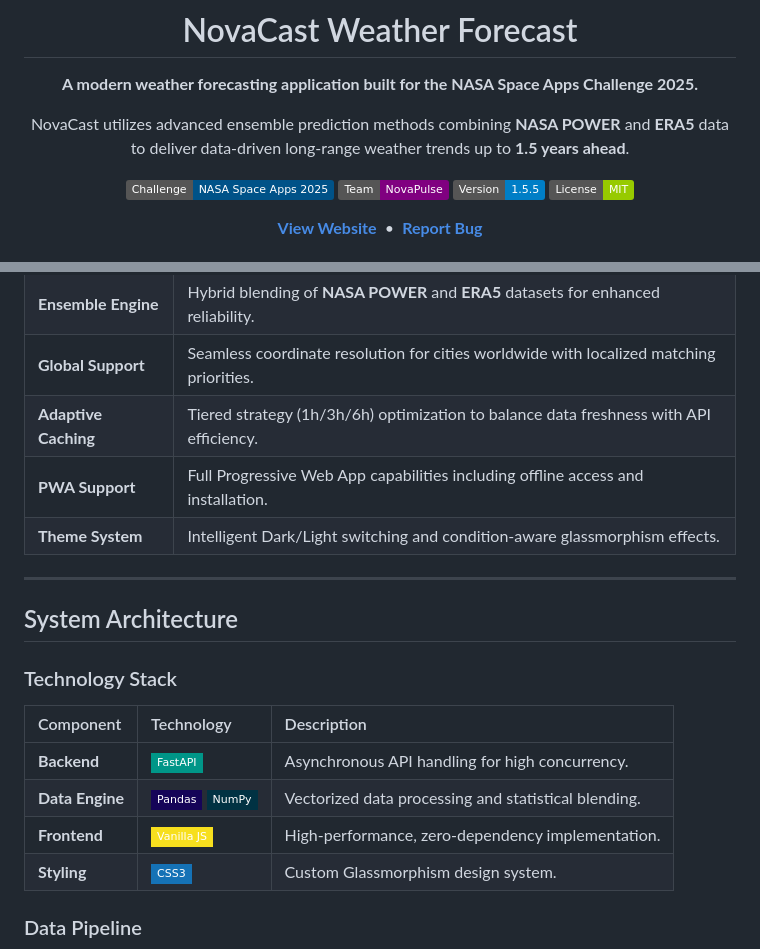
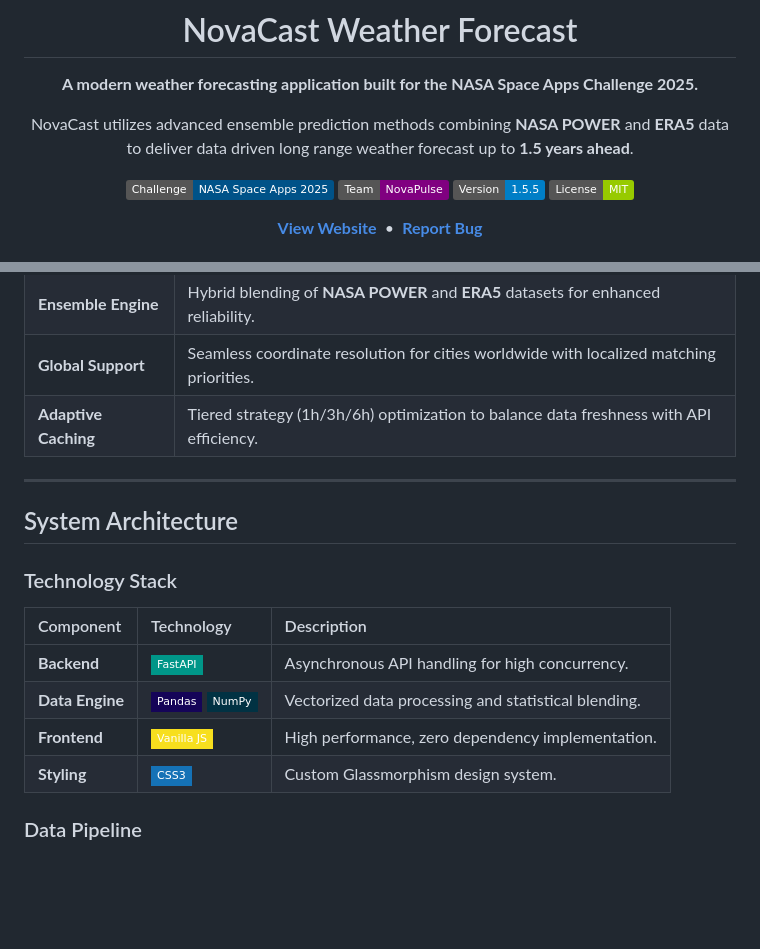
Before and after one commit to AlpaganB/novacast, a Markdown page: README.md, 2 parts joined by grey strips. Drawn GitHub-style; badges without logos; blank space fills up the shorter version.

```diff
--- a/README.md
+++ b/README.md
@@ -4,7 +4,7 @@
 
 **A modern weather forecasting application built for the NASA Space Apps Challenge 2025.**
 
-NovaCast utilizes advanced ensemble prediction methods combining **NASA POWER** and **ERA5** data to deliver data-driven long-range weather trends up to **1.5 years ahead**.
+NovaCast utilizes advanced ensemble prediction methods combining **NASA POWER** and **ERA5** data to deliver data driven long range weather forecast up to **1.5 years ahead**.
 
 [![NASA Space Apps](https://img.shields.io/badge/Challenge-NASA_Space_Apps_2025-005288?style=flat&logo=nasa&logoColor=white)](https://www.spaceappschallenge.org/)
 [![Team](https://img.shields.io/badge/Team-NovaPulse-purple?style=flat)](https://novapulse.com.tr)
@@ -23,8 +23,6 @@ NovaCast utilizes advanced ensemble prediction methods combining **NASA POWER**
 | **Ensemble Engine** | Hybrid blending of **NASA POWER** and **ERA5** datasets for enhanced reliability. |
 | **Global Support** | Seamless coordinate resolution for cities worldwide with localized matching priorities. |
 | **Adaptive Caching** | Tiered strategy (1h/3h/6h) optimization to balance data freshness with API efficiency. |
-| **PWA Support** | Full Progressive Web App capabilities including offline access and installation. |
-| **Theme System** | Intelligent Dark/Light switching and condition-aware glassmorphism effects. |
 
 ---
 
@@ -37,7 +35,7 @@ NovaCast utilizes advanced ensemble prediction methods combining **NASA POWER**
 | :--- | :--- | :--- |
 | **Backend** | ![FastAPI](https://img.shields.io/badge/-FastAPI-009688?style=flat-square&logo=fastapi&logoColor=white) | Asynchronous API handling for high concurrency. |
 | **Data Engine** | ![Pandas](https://img.shields.io/badge/-Pandas-150458?style=flat-square&logo=pandas&logoColor=white) ![NumPy](https://img.shields.io/badge/-NumPy-013243?style=flat-square&logo=numpy&logoColor=white) | Vectorized data processing and statistical blending. |
-| **Frontend** | ![JavaScript](https://img.shields.io/badge/-Vanilla_JS-F7DF1E?style=flat-square&logo=javascript&logoColor=black) | High-performance, zero-dependency implementation. |
+| **Frontend** | ![JavaScript](https://img.shields.io/badge/-Vanilla_JS-F7DF1E?style=flat-square&logo=javascript&logoColor=black) | High performance, zero dependency implementation. |
 | **Styling** | ![CSS3](https://img.shields.io/badge/-CSS3-1572B6?style=flat-square&logo=css3&logoColor=white) | Custom Glassmorphism design system. |
 
 
```
Also changed, not shown: other parts of README.md (+1 -1 lines).
